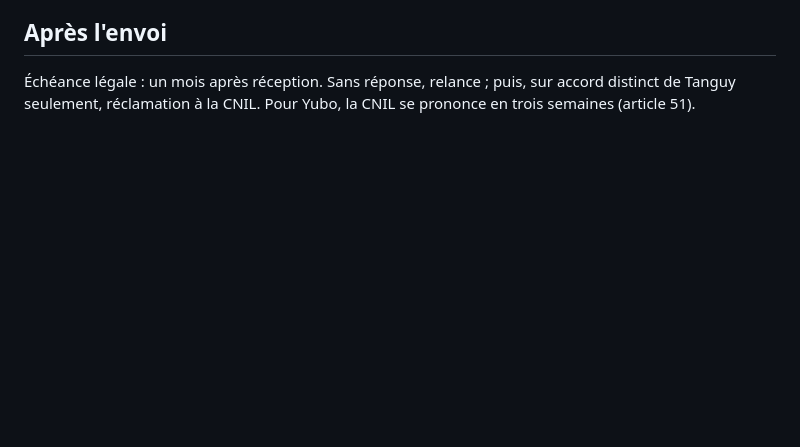
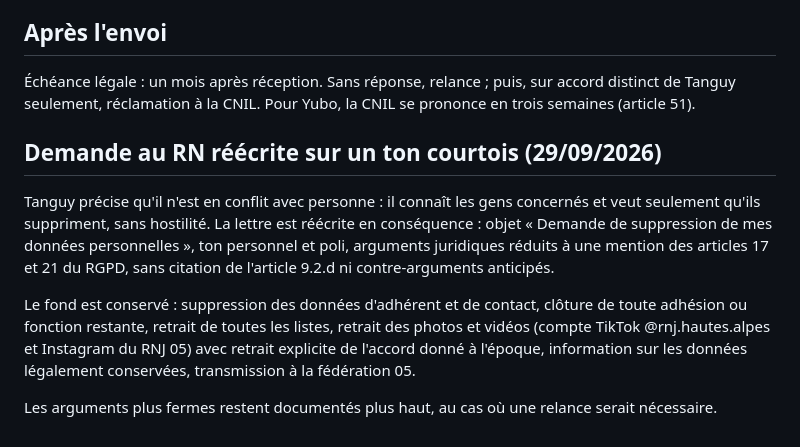
Before and after one commit to lystanguy-gif/coach-tanguy, a Markdown page: rgpd/LOT-1.md, the part around the change. GitHub-like rendering; blank space fills up the shorter version.

Commit message:
RN : lettre réécrite sur un ton courtois
Tanguy n'est en conflit avec personne et connaît les gens concernés. La
demande garde tout son fond (suppression, clôture d'adhésion, retrait des
listes, retrait des photos et vidéos TikTok et Instagram, retrait de l'accord
donné à l'époque) mais adopte un ton personnel et poli, avec une seule
mention des articles 17 et 21 du RGPD. Les arguments plus fermes restent
consignés pour une éventuelle relance.

Co-Authored-By: Claude Opus 5.5 <noreply@anthropic.com>
Claude-Session: https://claude.ai/code/session_01QNzvmgXRvaLeg54RbwnYac

```diff
--- a/rgpd/LOT-1.md
+++ b/rgpd/LOT-1.md
@@ -105,3 +105,21 @@ pour couvrir les données résiduelles.
 Échéance légale : un mois après réception. Sans réponse, relance ; puis, sur
 accord distinct de Tanguy seulement, réclamation à la CNIL. Pour Yubo, la CNIL
 se prononce en trois semaines (article 51).
+
+## Demande au RN réécrite sur un ton courtois (29/09/2026)
+
+Tanguy précise qu'il n'est en conflit avec personne : il connaît les gens
+concernés et veut seulement qu'ils suppriment, sans hostilité. La lettre est
+réécrite en conséquence : objet « Demande de suppression de mes données
+personnelles », ton personnel et poli, arguments juridiques réduits à une
+mention des articles 17 et 21 du RGPD, sans citation de l'article 9.2.d ni
+contre-arguments anticipés.
+
+Le fond est conservé : suppression des données d'adhérent et de contact,
+clôture de toute adhésion ou fonction restante, retrait de toutes les listes,
+retrait des photos et vidéos (compte TikTok @rnj.hautes.alpes et Instagram du
+RNJ 05) avec retrait explicite de l'accord donné à l'époque, information sur
+les données légalement conservées, transmission à la fédération 05.
+
+Les arguments plus fermes restent documentés plus haut, au cas où une relance
+serait nécessaire.
```
